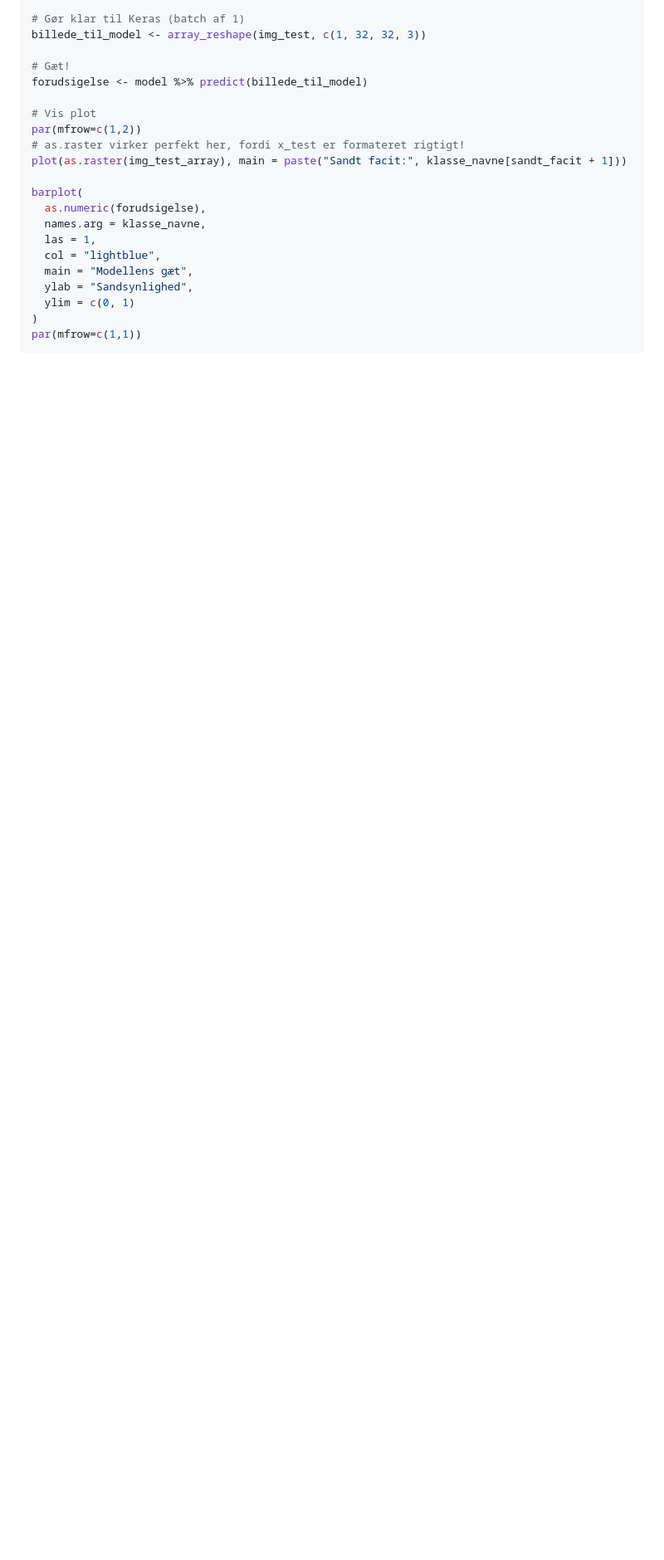
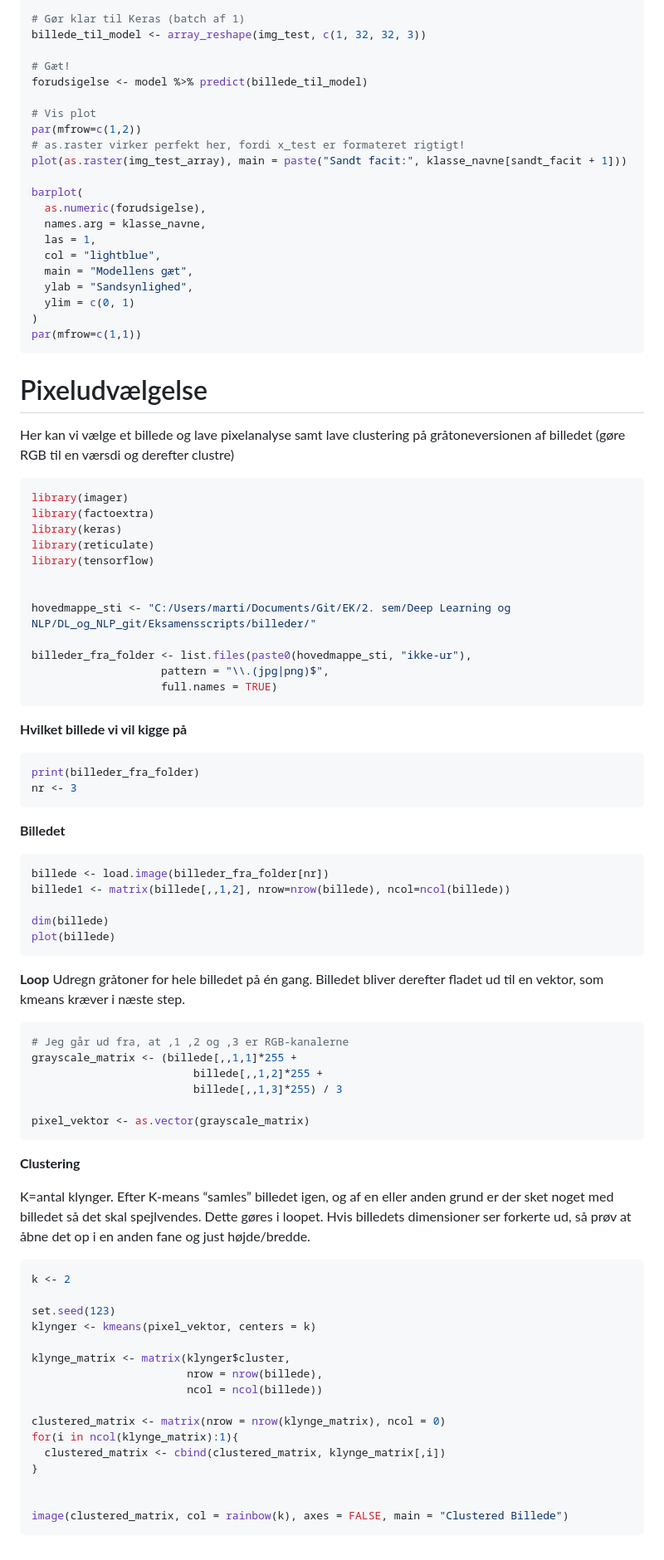
Before and after one commit to MartinBitsch2/DL_og_NLP, a Markdown page: Eksamensscripts/billedeanalyse.md, the part around one of its changes. Shown at 83% size. GitHub-like rendering; blank space fills up the shorter version.

Commit message:
tilføjet pixelanalyse og finpudset lidt på tensordelen

````diff
--- a/Eksamensscripts/billedeanalyse.md
+++ b/Eksamensscripts/billedeanalyse.md
@@ -386,3 +389,79 @@ barplot(
 )
 par(mfrow=c(1,1))
 ```
+
+# Pixeludvælgelse
+
+Her kan vi vælge et billede og lave pixelanalyse samt lave clustering på
+gråtoneversionen af billedet (gøre RGB til en værsdi og derefter
+clustre)
+
+``` r
+library(imager)
+library(factoextra)
+library(keras)
+library(reticulate)
+library(tensorflow)
+
+
+hovedmappe_sti <- "C:/Users/marti/Documents/Git/EK/2. sem/Deep Learning og NLP/DL_og_NLP_git/Eksamensscripts/billeder/"
+
+billeder_fra_folder <- list.files(paste0(hovedmappe_sti, "ikke-ur"),
+                    pattern = "\\.(jpg|png)$",
+                    full.names = TRUE)
+```
+
+**Hvilket billede vi vil kigge på**
+
+``` r
+print(billeder_fra_folder)
+nr <- 3
+```
+
+**Billedet**
+
+``` r
+billede <- load.image(billeder_fra_folder[nr])
+billede1 <- matrix(billede[,,1,2], nrow=nrow(billede), ncol=ncol(billede))
+
+dim(billede)
+plot(billede)
+```
+
+**Loop** Udregn gråtoner for hele billedet på én gang. Billedet bliver
+derefter fladet ud til en vektor, som kmeans kræver i næste step.
+
+``` r
+# Jeg går ud fra, at ,1 ,2 og ,3 er RGB-kanalerne
+grayscale_matrix <- (billede[,,1,1]*255 +
+                         billede[,,1,2]*255 +
+                         billede[,,1,3]*255) / 3
+
+pixel_vektor <- as.vector(grayscale_matrix)
+```
+
+**Clustering**
+
+K=antal klynger. Efter K-means “samles” billedet igen, og af en eller
+anden grund er der sket noget med billedet så det skal spejlvendes.
+Dette gøres i loopet. Hvis billedets dimensioner ser forkerte ud, så
+prøv at åbne det op i en anden fane og just højde/bredde.
+
+``` r
+k <- 2
+
+set.seed(123)
+klynger <- kmeans(pixel_vektor, centers = k)
+
+klynge_matrix <- matrix(klynger$cluster,
+                        nrow = nrow(billede),
+                        ncol = ncol(billede))
+
+clustered_matrix <- matrix(nrow = nrow(klynge_matrix), ncol = 0)
+for(i in ncol(klynge_matrix):1){
+  clustered_matrix <- cbind(clustered_matrix, klynge_matrix[,i])
+}
+
+
+image(clustered_matrix, col = rainbow(k), axes = FALSE, main = "Clustered Billede")
+```
````
Also changed, not shown: other parts of Eksamensscripts/billedeanalyse.md (+6 -3 lines).
